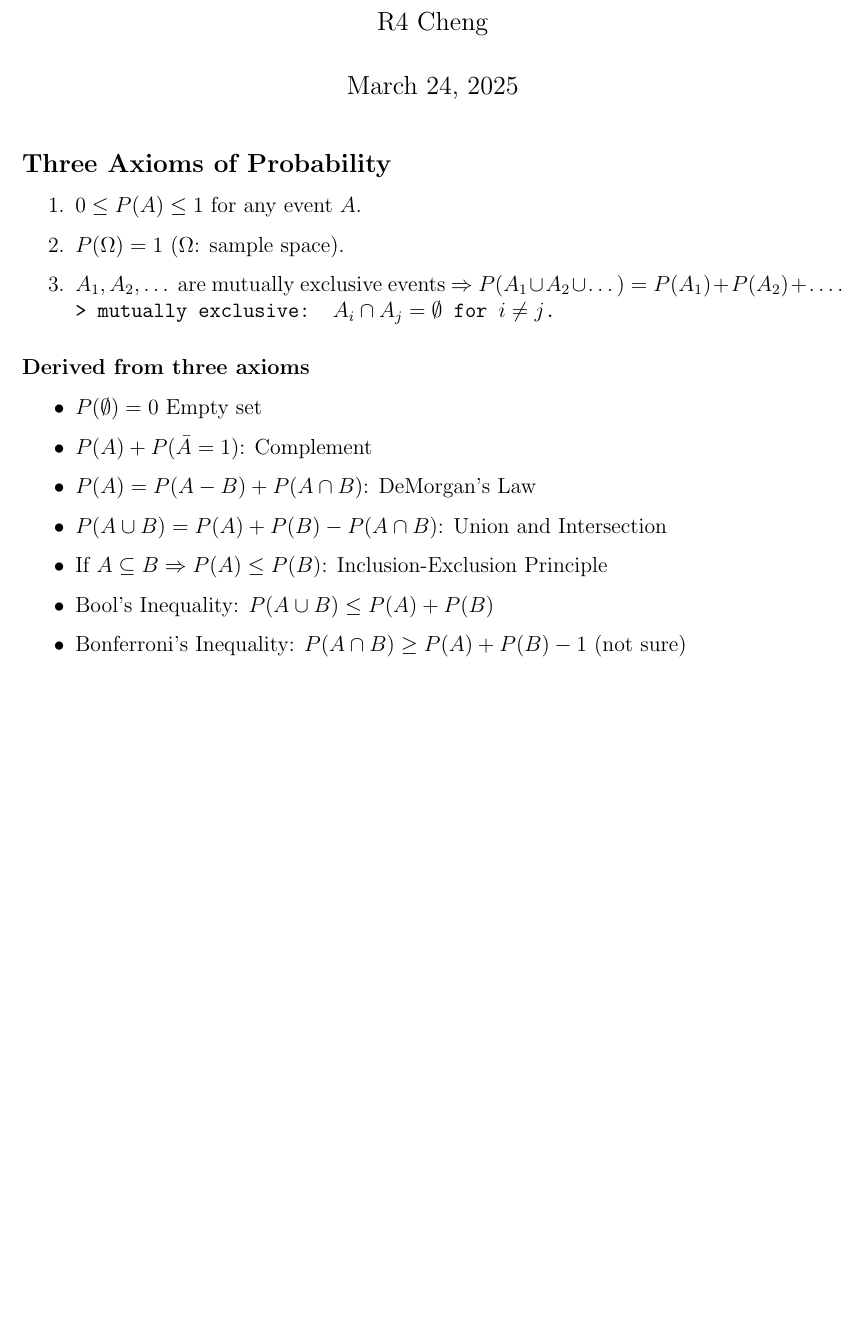
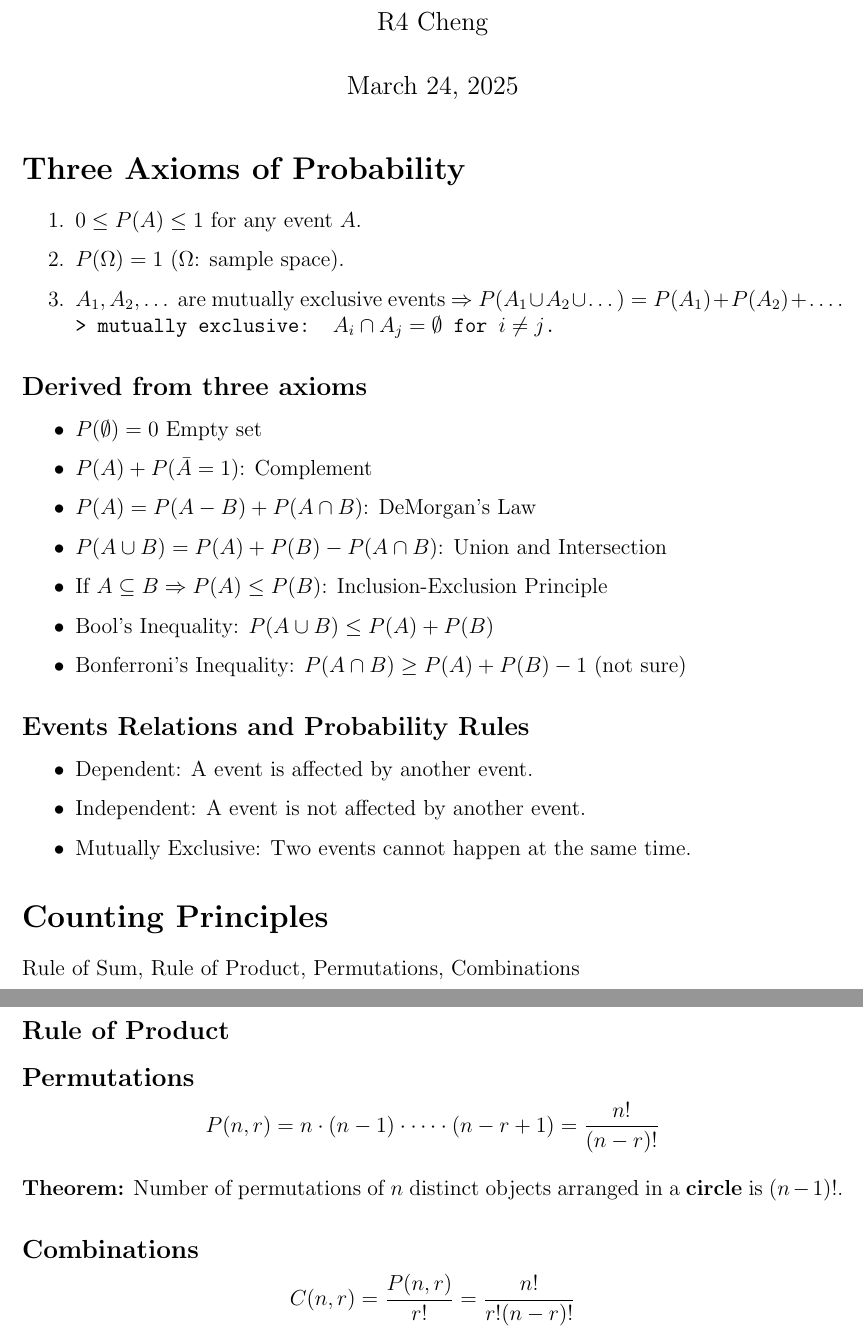
Before and after one commit to chengr4/probability-and-statistics, a LaTeX document (probability.tex): part of the page before the commit and two parts of pages 1 and 2 of 2 after it, the two joined at a grey line, cut so that both start at the same text, the shorter picture padded with empty space. Compiled offline with pdfLaTeX.

Commit message:
refactor probability.tex to enhance structure and add sections on event relations and counting principles

```diff
--- a/probability.tex
+++ b/probability.tex
@@ -24,7 +24,7 @@
 % \tableofcontents % generate a table of contents
 \maketitle
 
-\subsection*{Three Axioms of Probability}
+\section*{Three Axioms of Probability}
 
 \begin{enumerate}
     \item $0 \leq P(A) \leq 1$ for any event $A$.
@@ -33,7 +33,7 @@
     \texttt{> mutually exclusive: $A_i \cap A_j = \emptyset$ for $i \neq j$.}
 \end{enumerate}
 
-\subsubsection*{Derived from three axioms}
+\subsection*{Derived from three axioms}
 
 \begin{itemize}
     \item $P(\emptyset) = 0$ Empty set
@@ -45,4 +45,28 @@
     \item Bonferroni's Inequality: $P(A \cap B) \geq P(A) + P(B) - 1$ (not sure)
 \end{itemize}
 
+\subsection*{Events Relations and Probability Rules}
+
+\begin{itemize}
+  \item Dependent: A event is affected by another event.
+  \item Independent: A event is not affected by another event.
+  \item Mutually Exclusive: Two events cannot happen at the same time.
+\end{itemize}
+
+\section*{Counting Principles}
+
+Rule of Sum, Rule of Product, Permutations, Combinations
+
+\subsection*{Rule of Product}
+
+\subsection*{Permutations}
+
+\[ P(n, r) = n \cdot (n-1) \cdot \dots \cdot (n-r+1) = \frac{n!}{(n-r)!} \]
+
+\textbf{Theorem:} Number of permutations of $n$ distinct objects arranged in a \textbf{circle} is $(n-1)!$.
+
+\subsection*{Combinations}
+
+\[ C(n, r) = \frac{P(n, r)}{r!} = \frac{n!}{r!(n-r)!} \]
+
 \end{document}
```
Also changed, not shown: probability.pdf, 1 other file.
